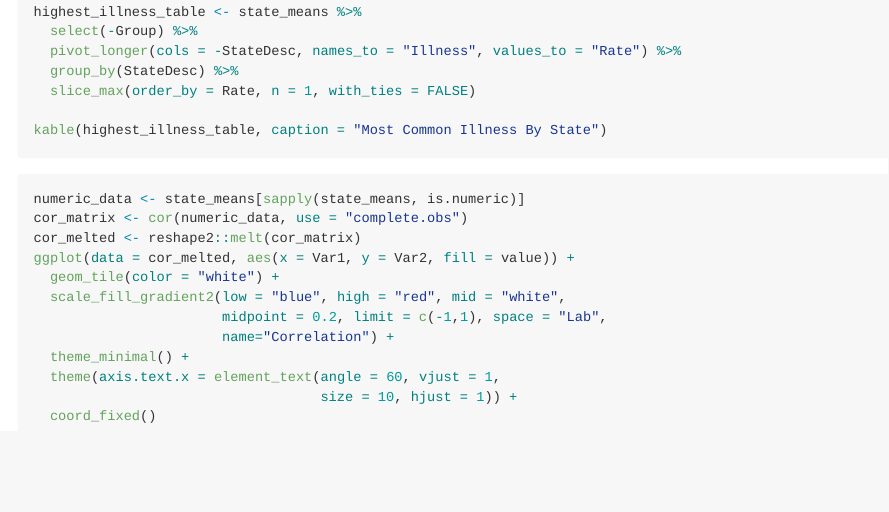
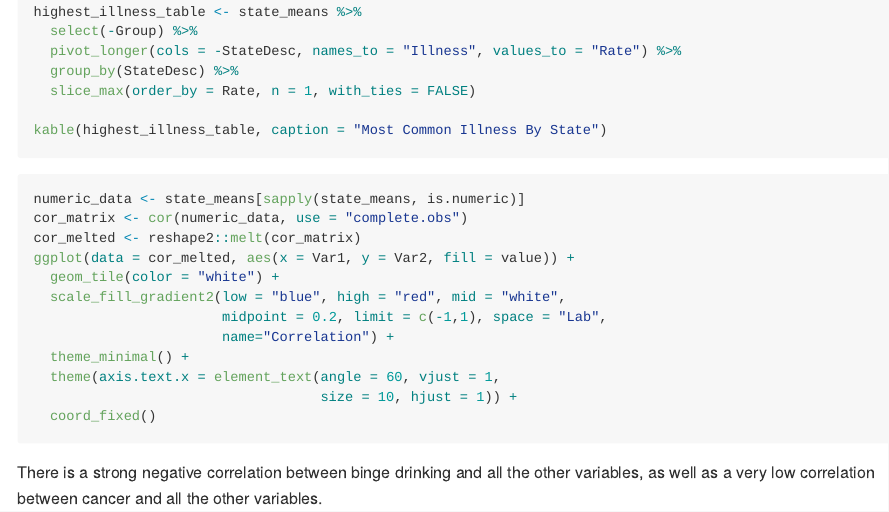
Before and after one commit to gracew-iastate/DS202-Final-Project, an R Markdown document (README.Rmd): the page in a window 1100 px wide, from 5850 px down. Rendered offline with R 4.5, knitr and Pandoc, with nearby package versions; the code chunks are not run, so their results and figures are left out; long lines of code are wrapped.

Commit message:
Added analyses and knitted

````diff
--- a/README.Rmd
+++ b/README.Rmd
@@ -1382,3 +1382,4 @@ ggplot(data = cor_melted, aes(x = Var1, y = Var2, fill = value)) +
                                    size = 10, hjust = 1)) +
   coord_fixed()
 ```
+There is a strong negative correlation between binge drinking and all the other variables, as well as a very low correlation between cancer and all the other variables.
````
Also changed, not shown: README.md, README_files/figure-gfm/unnamed-chunk-36-1.png.
